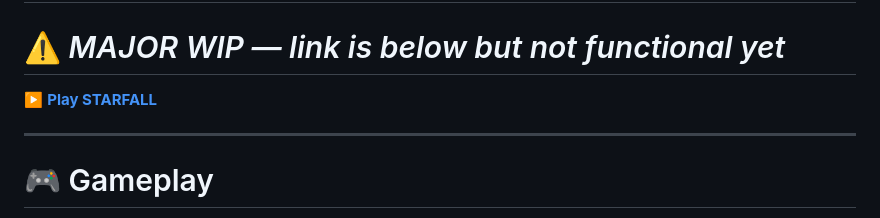
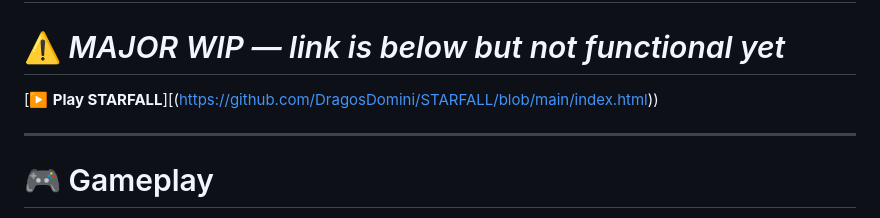
Before and after one commit to DragosDomini/STARFALL, a Markdown page: README.md, the part around the change. Rendered like a GitHub page.

Commit message:
Update README.md
Signed-off-by: CyndyrAeternum <35478653+DragosDomini@users.noreply.github.com>

```diff
--- a/README.md
+++ b/README.md
@@ -4,7 +4,7 @@
 
 # ⚠️ *MAJOR WIP — link is below but not functional yet*
 
-[▶️ **Play STARFALL**](about:blank)
+[▶️ **Play STARFALL**][(https://github.com/DragosDomini/STARFALL/blob/main/index.html))
 
 ---
 
```
